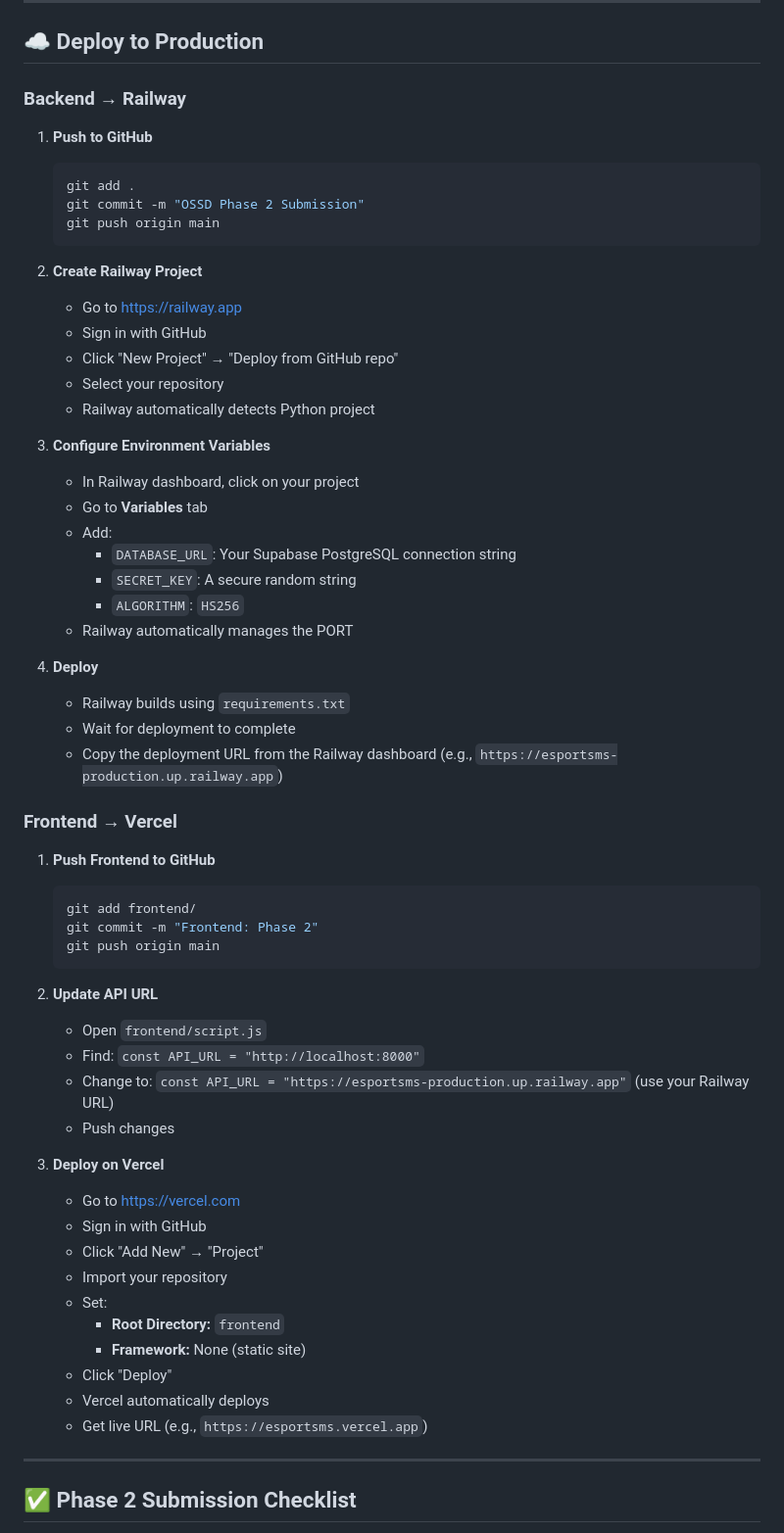
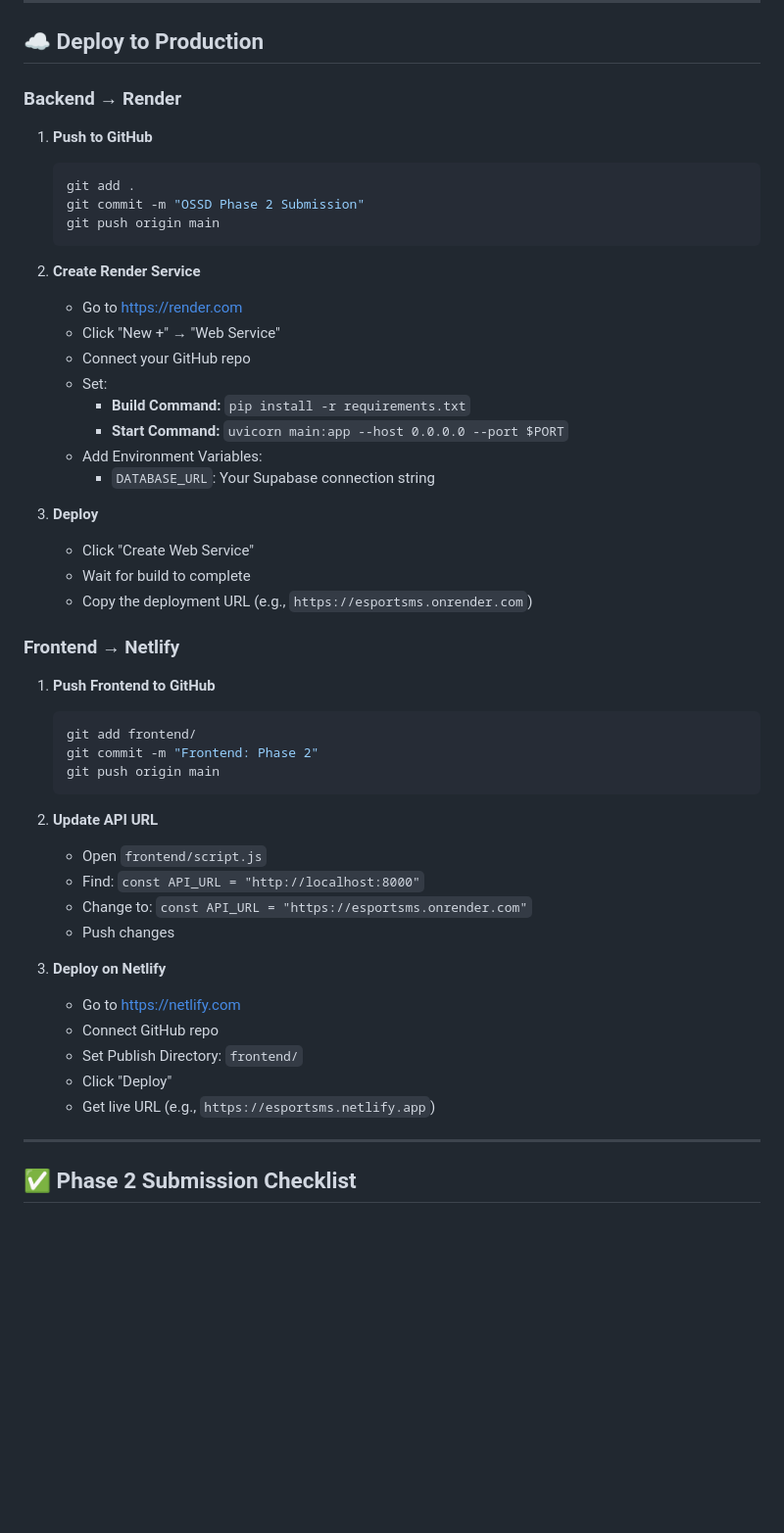
Before and after one commit to f2024408176-ossd/Esports-Team-Management-System, a Markdown page: EsportsTeamMS_Ilhamuddin_f2024408176/EsportsTeamMS/SETUP.md, the part around the change. Shown at 98% size. Drawn GitHub-style; blank space fills up the shorter version.

````diff
--- a/EsportsTeamMS_Ilhamuddin_f2024408176/EsportsTeamMS/SETUP.md
+++ b/EsportsTeamMS_Ilhamuddin_f2024408176/EsportsTeamMS/SETUP.md
@@ -240,7 +240,7 @@ DATABASE_URL=postgresql://postgres:[PASSWORD]@db.[PROJECT_REF].supabase.co:5432/
 
 ## ☁️ Deploy to Production
 
-### Backend → Railway
+### Backend → Render
 
 1. **Push to GitHub**
    ```bash
@@ -249,28 +249,22 @@ DATABASE_URL=postgresql://postgres:[PASSWORD]@db.[PROJECT_REF].supabase.co:5432/
    git push origin main
    ```
 
-2. **Create Railway Project**
-   - Go to https://railway.app
-   - Sign in with GitHub
-   - Click "New Project" → "Deploy from GitHub repo"
-   - Select your repository
-   - Railway automatically detects Python project
+2. **Create Render Service**
+   - Go to https://render.com
+   - Click "New +" → "Web Service"
+   - Connect your GitHub repo
+   - Set:
+     - **Build Command:** `pip install -r requirements.txt`
+     - **Start Command:** `uvicorn main:app --host 0.0.0.0 --port $PORT`
+   - Add Environment Variables:
+     - `DATABASE_URL`: Your Supabase connection string
 
-3. **Configure Environment Variables**
-   - In Railway dashboard, click on your project
-   - Go to **Variables** tab
-   - Add:
-     - `DATABASE_URL`: Your Supabase PostgreSQL connection string
-     - `SECRET_KEY`: A secure random string
-     - `ALGORITHM`: `HS256`
-   - Railway automatically manages the PORT
+3. **Deploy**
+   - Click "Create Web Service"
+   - Wait for build to complete
+   - Copy the deployment URL (e.g., `https://esportsms.onrender.com`)
 
-4. **Deploy**
-   - Railway builds using `requirements.txt`
-   - Wait for deployment to complete
-   - Copy the deployment URL from the Railway dashboard (e.g., `https://esportsms-production.up.railway.app`)
-
-### Frontend → Vercel
+### Frontend → Netlify
 
 1. **Push Frontend to GitHub**
    ```bash
@@ -282,20 +276,15 @@ DATABASE_URL=postgresql://postgres:[PASSWORD]@db.[PROJECT_REF].supabase.co:5432/
 2. **Update API URL**
    - Open `frontend/script.js`
    - Find: `const API_URL = "http://localhost:8000"`
-   - Change to: `const API_URL = "https://esportsms-production.up.railway.app"` (use your Railway URL)
+   - Change to: `const API_URL = "https://esportsms.onrender.com"`
    - Push changes
 
-3. **Deploy on Vercel**
-   - Go to https://vercel.com
-   - Sign in with GitHub
-   - Click "Add New" → "Project"
-   - Import your repository
-   - Set:
-     - **Root Directory:** `frontend`
-     - **Framework:** None (static site)
+3. **Deploy on Netlify**
+   - Go to https://netlify.com
+   - Connect GitHub repo
+   - Set Publish Directory: `frontend/`
    - Click "Deploy"
-   - Vercel automatically deploys
-   - Get live URL (e.g., `https://esportsms.vercel.app`)
+   - Get live URL (e.g., `https://esportsms.netlify.app`)
 
 ---
 
````
Also changed, not shown: EsportsTeamMS_Ilhamuddin_f2024408176/EsportsTeamMS/PROJECT_SUMMARY.md (+3 -3 lines), EsportsTeamMS_Ilhamuddin_f2024408176/EsportsTeamMS/README.md (+13 -13 lines).
